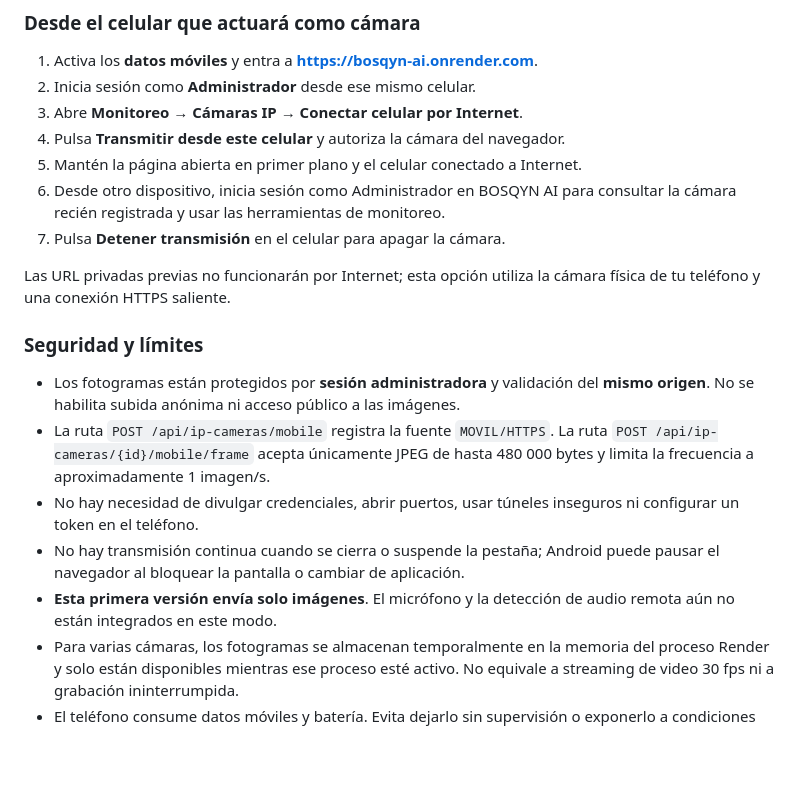
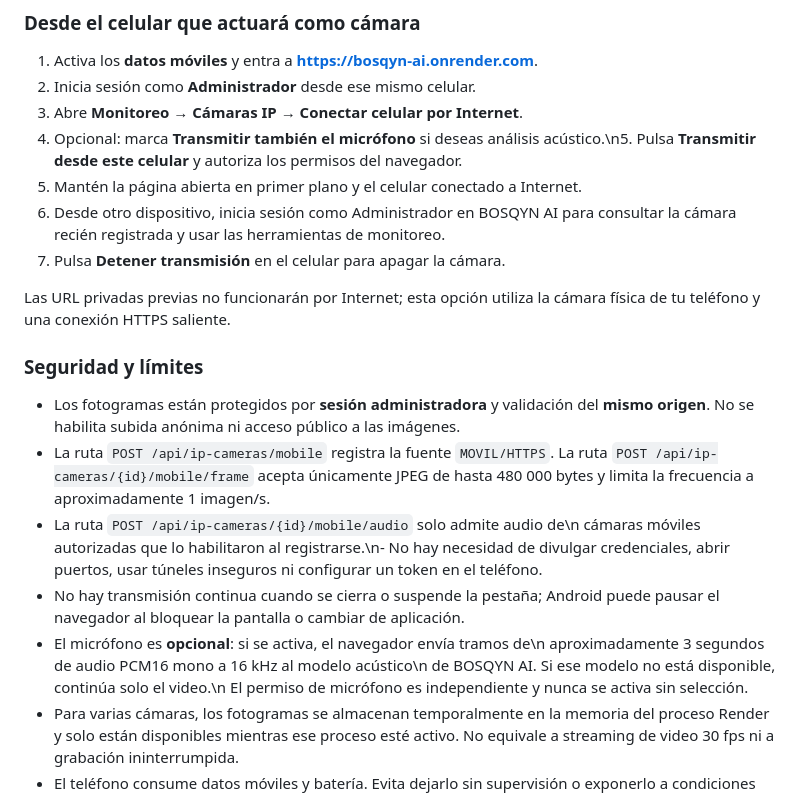
Before and after one commit to franksimonduran/BOSQYN-AI, a Markdown page: docs/CAMARAS_IP.md, the part around the change. GitHub-like rendering; blank space fills up the shorter version.

Commit message:
Document optional encrypted-transit mobile microphone classification

```diff
--- a/docs/CAMARAS_IP.md
+++ b/docs/CAMARAS_IP.md
@@ -12,11 +12,11 @@ una IP `192.168.x.x`. El navegador del celular transmite aproximadamente
 1. Activa los **datos móviles** y entra a **https://bosqyn-ai.onrender.com**.
 2. Inicia sesión como **Administrador** desde ese mismo celular.
 3. Abre **Monitoreo → Cámaras IP → Conectar celular por Internet**.
-4. Pulsa **Transmitir desde este celular** y autoriza la cámara del navegador.
-5. Mantén la página abierta en primer plano y el celular conectado a Internet.
-6. Desde otro dispositivo, inicia sesión como Administrador en BOSQYN AI para
+4. Opcional: marca **Transmitir también el micrófono** si deseas análisis acústico.\n5. Pulsa **Transmitir desde este celular** y autoriza los permisos del navegador.
+6. Mantén la página abierta en primer plano y el celular conectado a Internet.
+7. Desde otro dispositivo, inicia sesión como Administrador en BOSQYN AI para
    consultar la cámara recién registrada y usar las herramientas de monitoreo.
-7. Pulsa **Detener transmisión** en el celular para apagar la cámara.
+8. Pulsa **Detener transmisión** en el celular para apagar la cámara.
 
 Las URL privadas previas no funcionarán por Internet; esta opción utiliza la
 cámara física de tu teléfono y una conexión HTTPS saliente.
@@ -28,12 +28,11 @@ cámara física de tu teléfono y una conexión HTTPS saliente.
 - La ruta `POST /api/ip-cameras/mobile` registra la fuente `MOVIL/HTTPS`.
   La ruta `POST /api/ip-cameras/{id}/mobile/frame` acepta únicamente JPEG
   de hasta 480 000 bytes y limita la frecuencia a aproximadamente 1 imagen/s.
-- No hay necesidad de divulgar credenciales, abrir puertos, usar túneles inseguros
+- La ruta `POST /api/ip-cameras/{id}/mobile/audio` solo admite audio de\n  cámaras móviles autorizadas que lo habilitaron al registrarse.\n- No hay necesidad de divulgar credenciales, abrir puertos, usar túneles inseguros
   ni configurar un token en el teléfono.
 - No hay transmisión continua cuando se cierra o suspende la pestaña; Android
   puede pausar el navegador al bloquear la pantalla o cambiar de aplicación.
-- **Esta primera versión envía solo imágenes**. El micrófono y la detección de
-  audio remota aún no están integrados en este modo.
+- El micrófono es **opcional**: si se activa, el navegador envía tramos de\n  aproximadamente 3 segundos de audio PCM16 mono a 16 kHz al modelo acústico\n  de BOSQYN AI. Si ese modelo no está disponible, continúa solo el video.\n  El permiso de micrófono es independiente y nunca se activa sin selección.
 - Para varias cámaras, los fotogramas se almacenan temporalmente en la memoria
   del proceso Render y solo están disponibles mientras ese proceso esté activo.
   No equivale a streaming de video 30 fps ni a grabación ininterrumpida.
```
